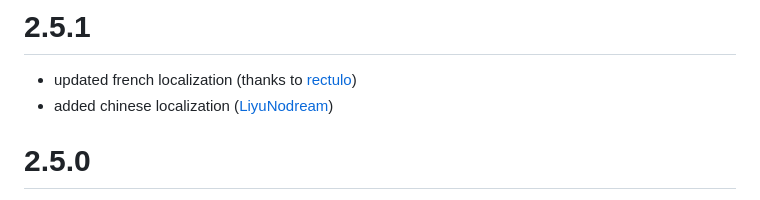
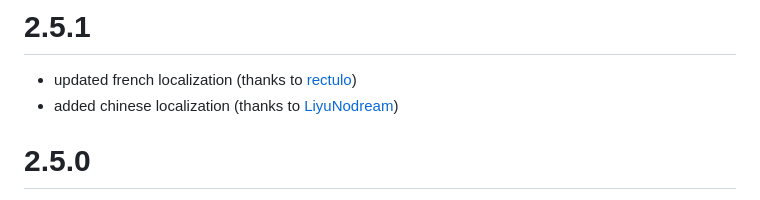
Before and after one commit to reonZ/pf2e-dailies, a Markdown page: CHANGELOG.md, the part around the change. GitHub-like rendering.

Commit message:
changelog

```diff
--- a/CHANGELOG.md
+++ b/CHANGELOG.md
@@ -1,7 +1,7 @@
 # 2.5.1
 
 -   updated french localization (thanks to [rectulo](https://github.com/rectulo))
--   added chinese localization ([LiyuNodream](https://github.com/LiyuNodream))
+-   added chinese localization (thanks to [LiyuNodream](https://github.com/LiyuNodream))
 
 # 2.5.0
 
```
